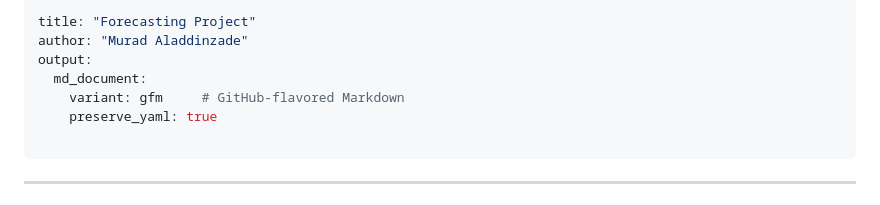
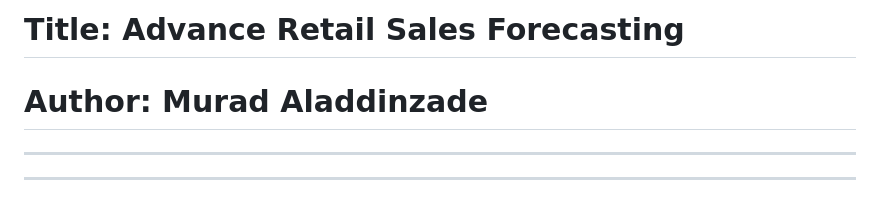
Before and after one commit to MuradAladdinzade/RetailSales, a Markdown page: README.md, the part around the change. Rendered like a GitHub page.

```diff
--- a/README.md
+++ b/README.md
@@ -1,10 +1,6 @@
 ---
-title: "Forecasting Project"
-author: "Murad Aladdinzade"
-output:
-  md_document:
-    variant: gfm     # GitHub‑flavored Markdown
-    preserve_yaml: true
+# Title: Advance Retail Sales Forecasting
+# Author: Murad Aladdinzade
 
 ---
 
```
